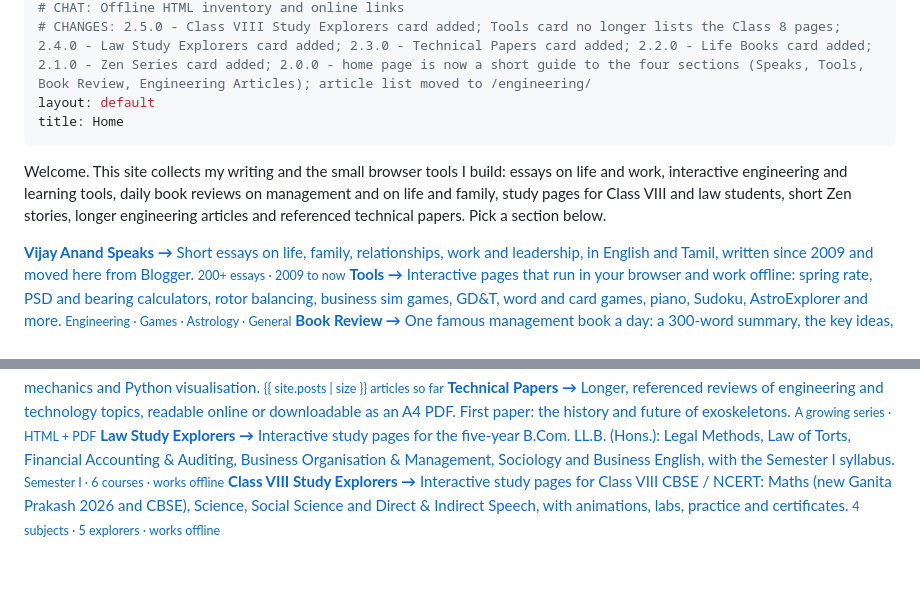
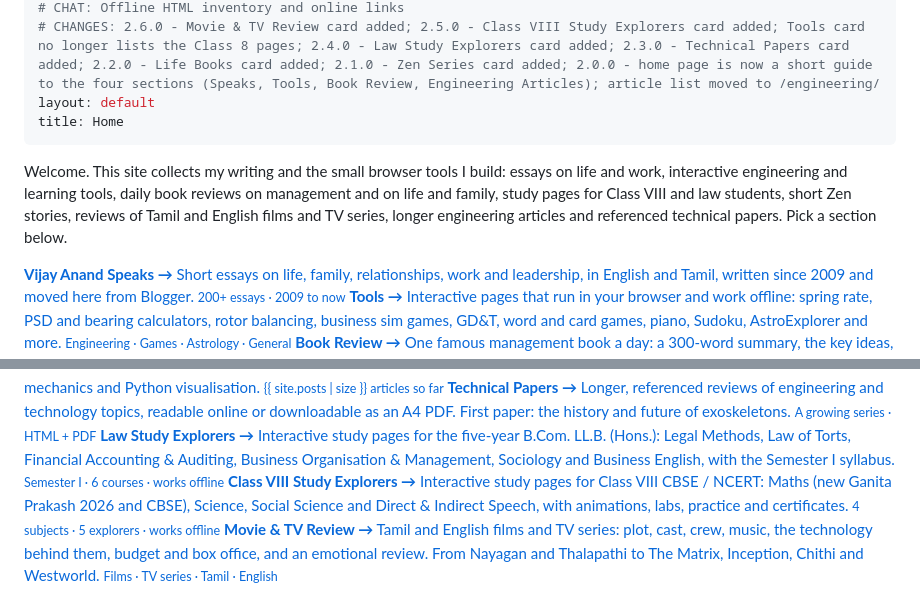
Before and after one commit to haivijayanand/haivijayanand.github.io, a Markdown page: index.md, 2 parts joined by grey strips. GitHub-like rendering; blank space fills up the shorter version.

Commit message:
Home page: add Movie & TV Review card
Co-Authored-By: Claude Opus 5.5 <noreply@anthropic.com>
Claude-Session: https://claude.ai/code/session_01LSta6t6uSwEXzeXz6LSUrE

```diff
--- a/index.md
+++ b/index.md
@@ -3,5 +3,5 @@
 # CHAT: Offline HTML inventory and online links
-# CHANGES: 2.5.0 - Class VIII Study Explorers card added; Tools card no longer lists the Class 8 pages; 2.4.0 - Law Study Explorers card added; 2.3.0 - Technical Papers card added; 2.2.0 - Life Books card added; 2.1.0 - Zen Series card added; 2.0.0 - home page is now a short guide to the four sections (Speaks, Tools, Book Review, Engineering Articles); article list moved to /engineering/
+# CHANGES: 2.6.0 - Movie & TV Review card added; 2.5.0 - Class VIII Study Explorers card added; Tools card no longer lists the Class 8 pages; 2.4.0 - Law Study Explorers card added; 2.3.0 - Technical Papers card added; 2.2.0 - Life Books card added; 2.1.0 - Zen Series card added; 2.0.0 - home page is now a short guide to the four sections (Speaks, Tools, Book Review, Engineering Articles); article list moved to /engineering/
 layout: default
 title: Home
 ---
@@ -18,7 +18,7 @@ title: Home
 </style>
 
 <p class="hm-intro">Welcome. This site collects my writing and the small browser tools I build: essays on life and work,
-interactive engineering and learning tools, daily book reviews on management and on life and family, study pages for Class VIII and law students, short Zen stories, longer engineering articles and referenced technical papers. Pick a section below.</p>
+interactive engineering and learning tools, daily book reviews on management and on life and family, study pages for Class VIII and law students, short Zen stories, reviews of Tamil and English films and TV series, longer engineering articles and referenced technical papers. Pick a section below.</p>
 
 <div class="hm-grid">
   <a class="hm-card" href="/speaks/" style="--c:#2c6a9e">
@@ -66,4 +66,9 @@ interactive engineering and learning tools, daily book reviews on management and
     <span>Interactive study pages for Class VIII CBSE / NCERT: Maths (new Ganita Prakash 2026 and CBSE), Science, Social Science and Direct &amp; Indirect Speech, with animations, labs, practice and certificates.</span>
     <small>4 subjects · 5 explorers · works offline</small>
   </a>
+  <a class="hm-card" href="/movie-review/" style="--c:#b07a12">
+    <b>Movie &amp; TV Review →</b>
+    <span>Tamil and English films and TV series: plot, cast, crew, music, the technology behind them, budget and box office, and an emotional review. From Nayagan and Thalapathi to The Matrix, Inception, Chithi and Westworld.</span>
+    <small>Films · TV series · Tamil · English</small>
+  </a>
 </div>
```
Also changed, not shown: other parts of index.md (+1 -1 lines).
